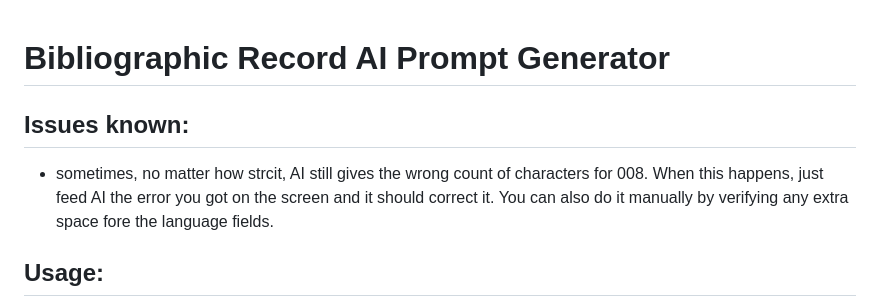
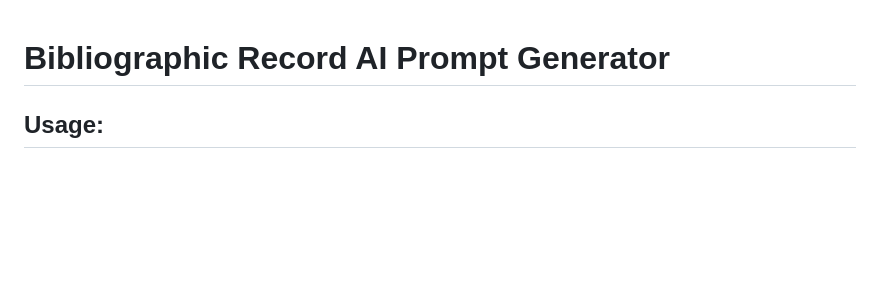
Before and after one commit to marisabelmunoz/Bib-Title-Generator, a Markdown page: README.md, the part around the change. GitHub-like rendering; blank space fills up the shorter version.

```diff
--- a/README.md
+++ b/README.md
@@ -1,7 +1,5 @@
 # Bibliographic Record AI Prompt Generator
 
-## Issues known:
-- sometimes, no matter how strcit, AI still gives the wrong count of characters for 008. When this happens, just feed AI the error you got on the screen and it should correct it. You can also do it manually by verifying any extra space fore the language fields.
 
 ## Usage:
 
```
